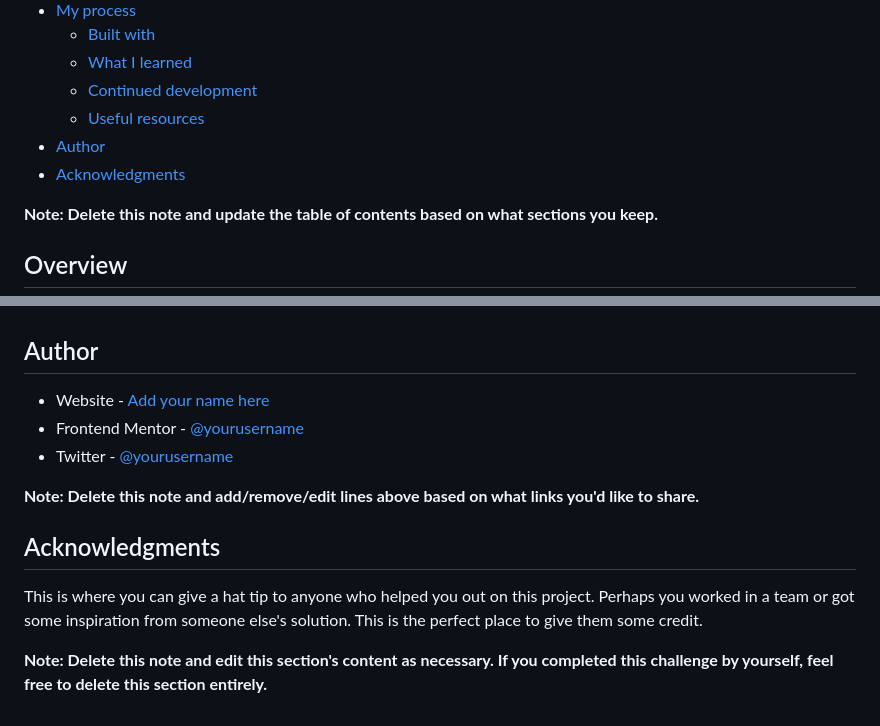
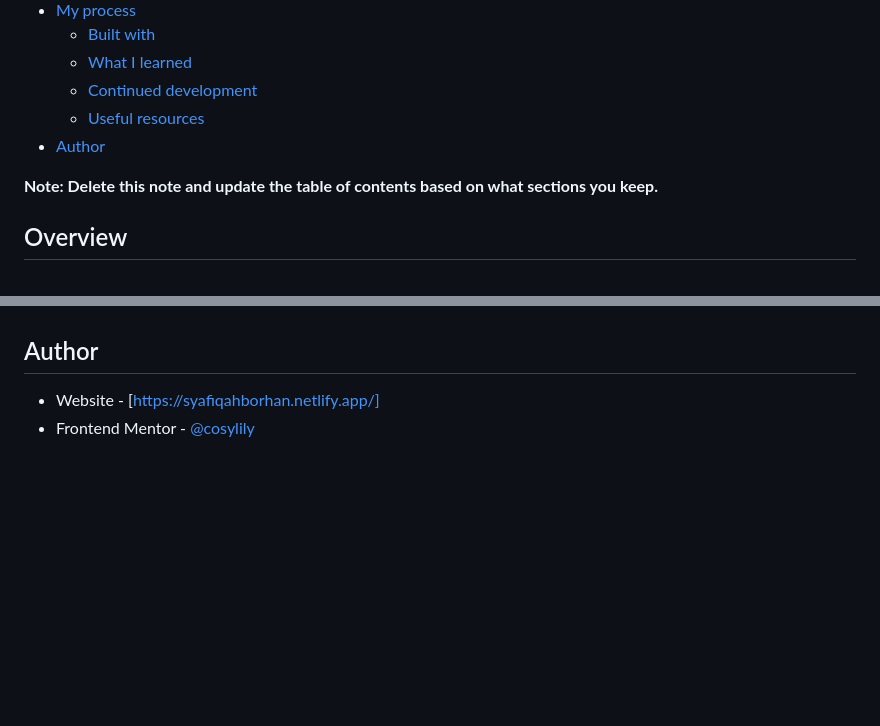
Before and after one commit to cosylily/article-preview-component, a Markdown page: README.md, 2 parts joined by grey strips. GitHub-like rendering; blank space fills up the shorter version.

Commit message:
update readme.md
Updated the author section and deleted the acknowledgement section

```diff
--- a/README.md
+++ b/README.md
@@ -18,7 +18,6 @@ This is a solution to the [Article preview component challenge on Frontend Mento
   - [Continued development](#continued-development)
   - [Useful resources](#useful-resources)
 - [Author](#author)
-- [Acknowledgments](#acknowledgments)
 
 **Note: Delete this note and update the table of contents based on what sections you keep.**
 
@@ -89,14 +88,5 @@ What I would like to really deepen my knowledge in next is how to properly arran
 
 ## Author
 
-- Website - [Add your name here](https://www.your-site.com)
-- Frontend Mentor - [@yourusername](https://www.frontendmentor.io/profile/yourusername)
-- Twitter - [@yourusername](https://www.twitter.com/yourusername)
-
-**Note: Delete this note and add/remove/edit lines above based on what links you'd like to share.**
-
-## Acknowledgments
-
-This is where you can give a hat tip to anyone who helped you out on this project. Perhaps you worked in a team or got some inspiration from someone else's solution. This is the perfect place to give them some credit.
-
-**Note: Delete this note and edit this section's content as necessary. If you completed this challenge by yourself, feel free to delete this section entirely.**
+- Website - [https://syafiqahborhan.netlify.app/]
+- Frontend Mentor - [@cosylily](https://www.frontendmentor.io/profile/cosylily)
```
